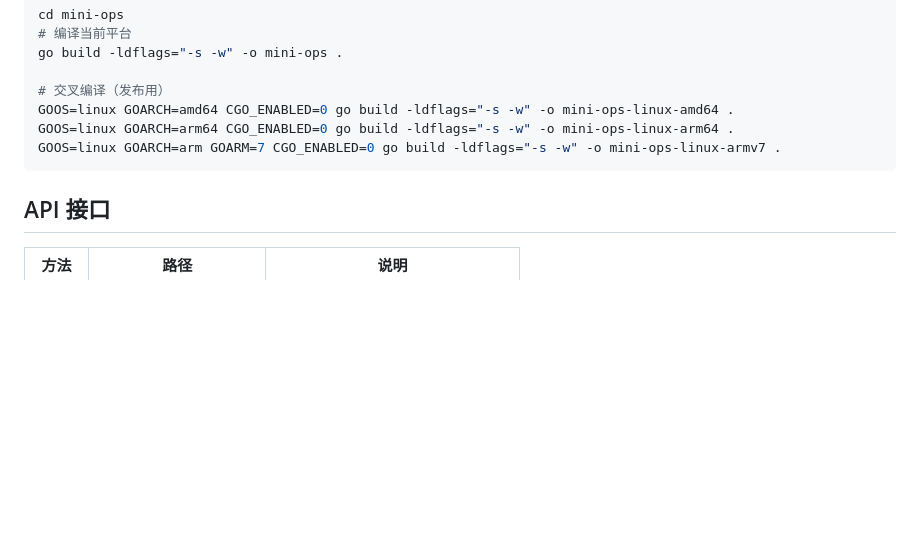
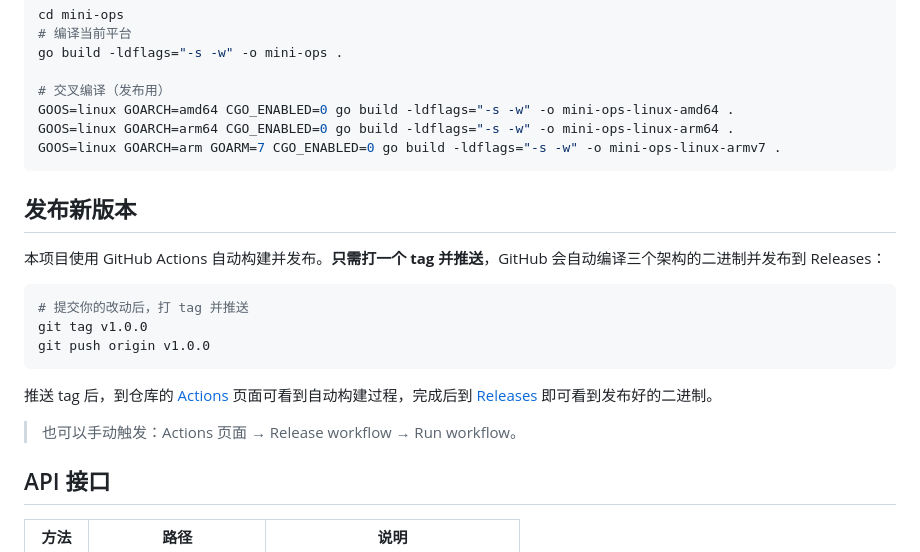
Before and after one commit to chenb1522/mini-ops, a Markdown page: README.md, the part around the change. Rendered like a GitHub page; blank space fills up the shorter version.

Commit message:
docs: 补充 GitHub Actions 发布新版本说明

````diff
--- a/README.md
+++ b/README.md
@@ -104,6 +104,20 @@ GOOS=linux GOARCH=arm64 CGO_ENABLED=0 go build -ldflags="-s -w" -o mini-ops-linu
 GOOS=linux GOARCH=arm GOARM=7 CGO_ENABLED=0 go build -ldflags="-s -w" -o mini-ops-linux-armv7 .
 ```
 
+## 发布新版本
+
+本项目使用 GitHub Actions 自动构建并发布。**只需打一个 tag 并推送**，GitHub 会自动编译三个架构的二进制并发布到 Releases：
+
+```bash
+# 提交你的改动后，打 tag 并推送
+git tag v1.0.0
+git push origin v1.0.0
+```
+
+推送 tag 后，到仓库的 [Actions](https://github.com/chenb1522/mini-ops/actions) 页面可看到自动构建过程，完成后到 [Releases](https://github.com/chenb1522/mini-ops/releases) 即可看到发布好的二进制。
+
+> 也可以手动触发：Actions 页面 → Release workflow → Run workflow。
+
 ## API 接口
 
 | 方法 | 路径 | 说明 |
````
